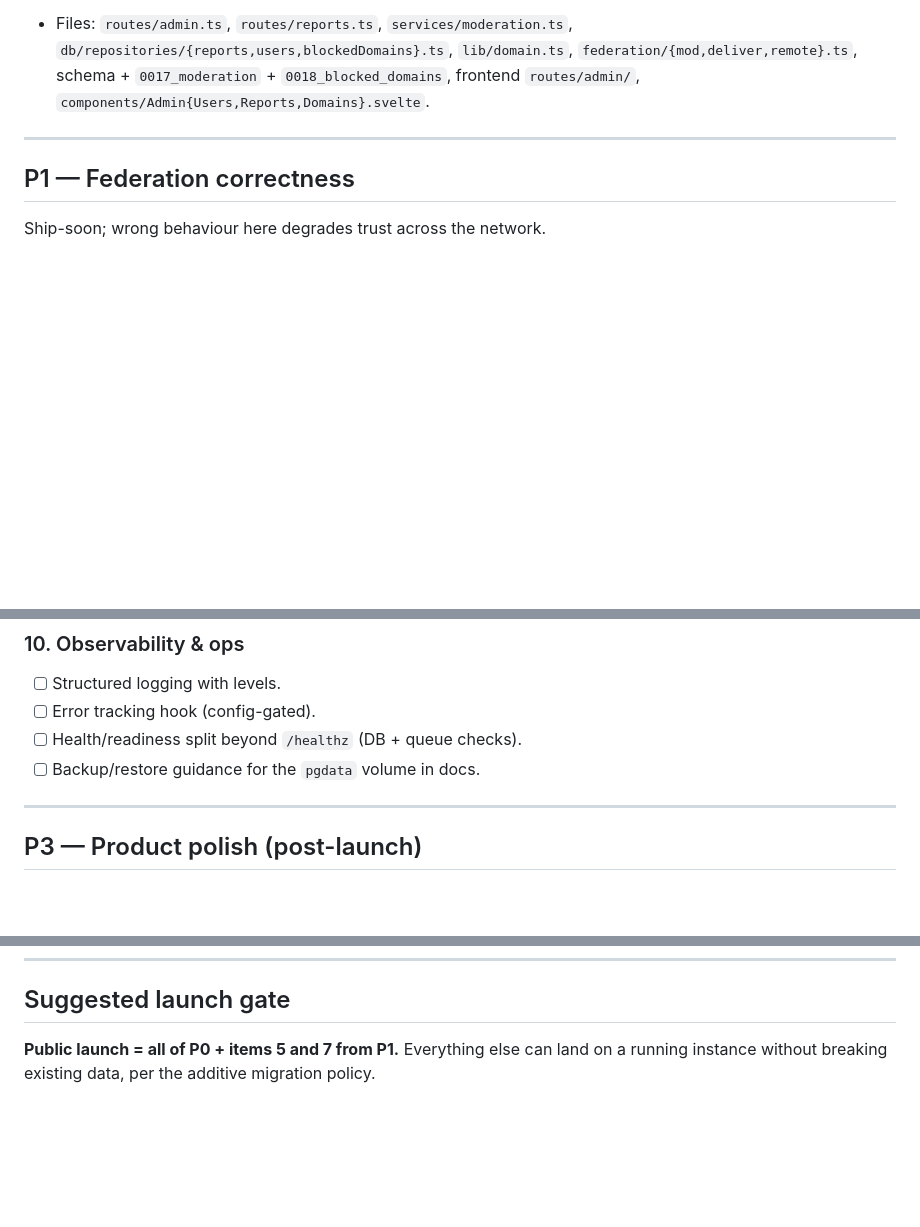
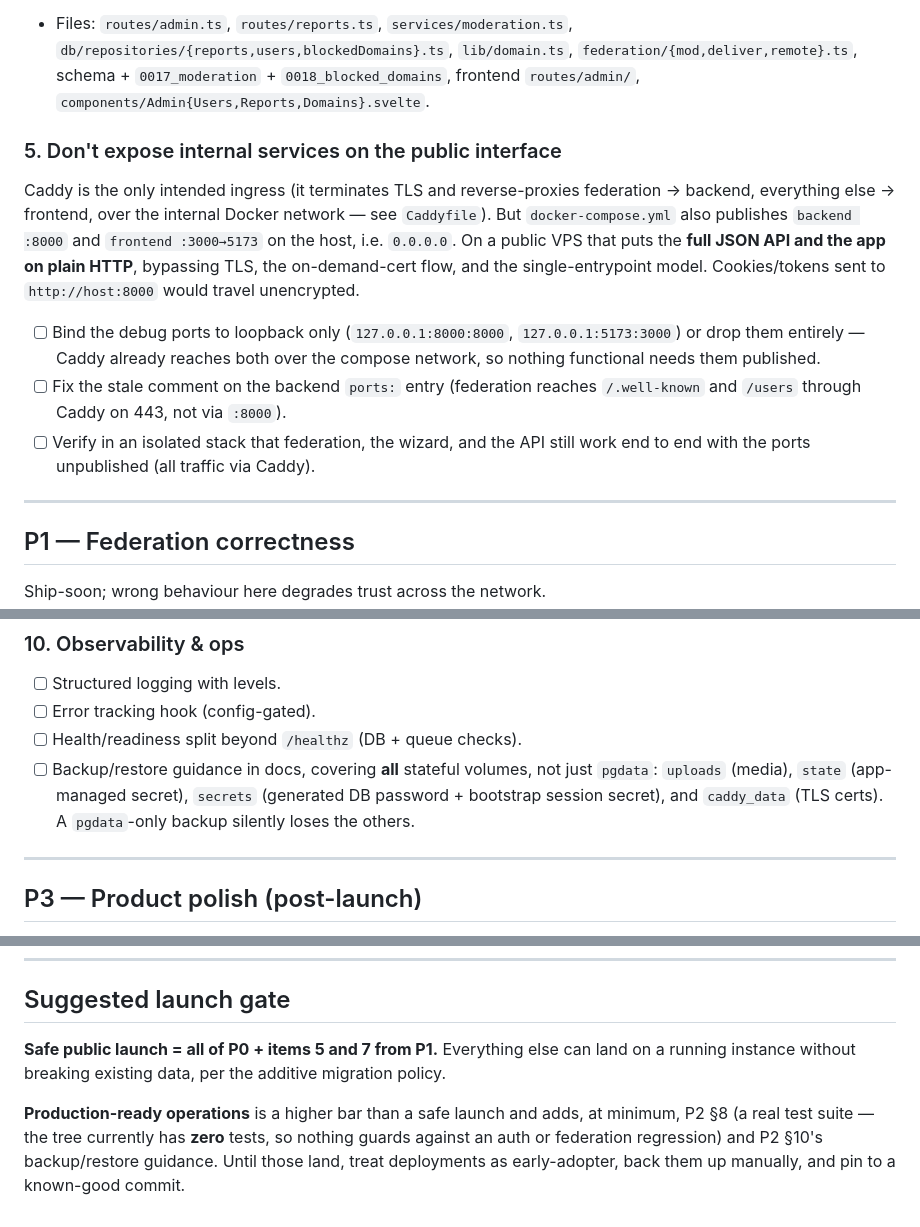
Before and after one commit to the-jk-labs/omicron, a Markdown page: ROADMAP.md, 3 parts joined by grey strips. Drawn GitHub-style; blank space fills up the shorter version.

Commit message:
docs(roadmap): track port-exposure P0 + sharpen backup/launch-gate

```diff
--- a/ROADMAP.md
+++ b/ROADMAP.md
@@ -94,6 +94,24 @@ An open-speech instance needs takedown tools for legal and abuse reasons.
   `0018_blocked_domains`, frontend `routes/admin/`,
   `components/Admin{Users,Reports,Domains}.svelte`.
 
+### 5. Don't expose internal services on the public interface
+
+Caddy is the only intended ingress (it terminates TLS and reverse-proxies
+federation → backend, everything else → frontend, over the internal Docker
+network — see `Caddyfile`). But `docker-compose.yml` also publishes
+`backend :8000` and `frontend :3000→5173` on the host, i.e. `0.0.0.0`. On a
+public VPS that puts the **full JSON API and the app on plain HTTP**, bypassing
+TLS, the on-demand-cert flow, and the single-entrypoint model. Cookies/tokens
+sent to `http://host:8000` would travel unencrypted.
+
+- [ ] Bind the debug ports to loopback only (`127.0.0.1:8000:8000`,
+      `127.0.0.1:5173:3000`) or drop them entirely — Caddy already reaches both
+      over the compose network, so nothing functional needs them published.
+- [ ] Fix the stale comment on the backend `ports:` entry (federation reaches
+      `/.well-known` and `/users` through Caddy on 443, not via `:8000`).
+- [ ] Verify in an isolated stack that federation, the wizard, and the API still
+      work end to end with the ports unpublished (all traffic via Caddy).
+
 ---
 
 ## P1 — Federation correctness
@@ -182,7 +200,10 @@ Needed for "seamless upgrades" to be a real promise.
 - [ ] Structured logging with levels.
 - [ ] Error tracking hook (config-gated).
 - [ ] Health/readiness split beyond `/healthz` (DB + queue checks).
-- [ ] Backup/restore guidance for the `pgdata` volume in docs.
+- [ ] Backup/restore guidance in docs, covering **all** stateful volumes, not
+      just `pgdata`: `uploads` (media), `state` (app-managed secret), `secrets`
+      (generated DB password + bootstrap session secret), and `caddy_data`
+      (TLS certs). A `pgdata`-only backup silently loses the others.
 
 ---
 
@@ -199,6 +220,12 @@ Needed for "seamless upgrades" to be a real promise.
 
 ## Suggested launch gate
 
-**Public launch = all of P0 + items 5 and 7 from P1.**
+**Safe public launch = all of P0 + items 5 and 7 from P1.**
 Everything else can land on a running instance without breaking existing data,
 per the additive migration policy.
+
+**Production-ready operations** is a higher bar than a safe launch and adds, at
+minimum, P2 §8 (a real test suite — the tree currently has **zero** tests, so
+nothing guards against an auth or federation regression) and P2 §10's
+backup/restore guidance. Until those land, treat deployments as early-adopter,
+back them up manually, and pin to a known-good commit.
```
